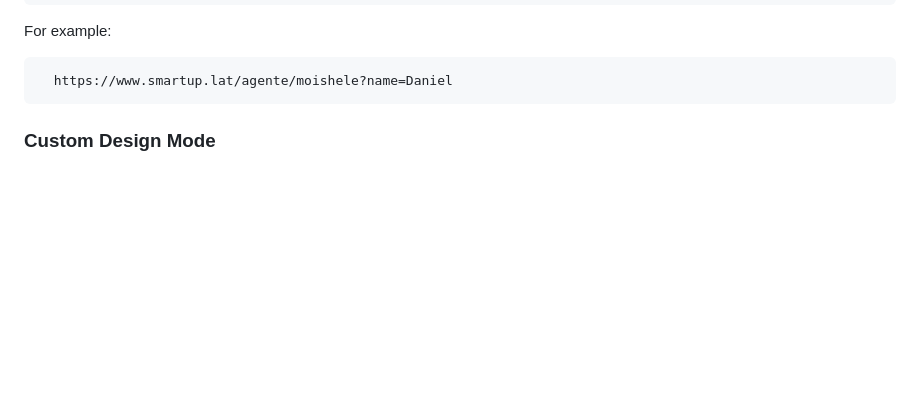
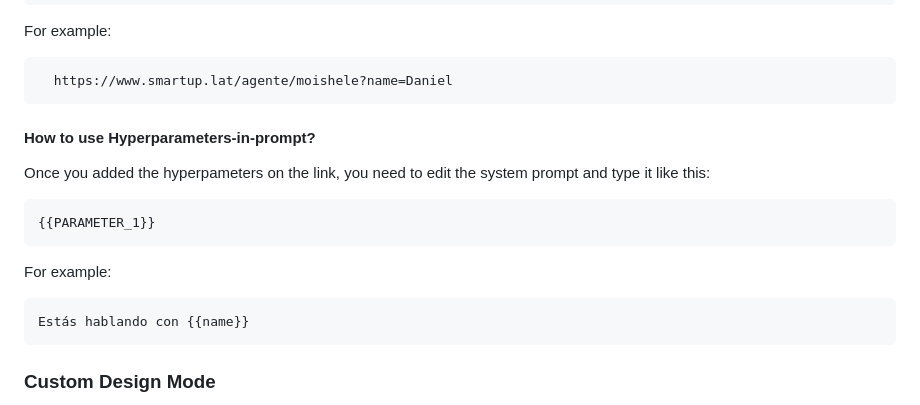
Before and after one commit to SmartUp-Chile/smartup-interoperability, a Markdown page: README.md, the part around the change. Drawn GitHub-style; blank space fills up the shorter version.

````diff
--- a/README.md
+++ b/README.md
@@ -18,6 +18,19 @@ For example:
   https://www.smartup.lat/agente/moishele?name=Daniel
 ```
 
+#### How to use Hyperparameters-in-prompt?
+
+Once you added the hyperpameters on the link, you need to edit the system prompt and type it like this:
+
+```
+{{PARAMETER_1}}
+```
+
+For example:
+
+```
+Estás hablando con {{name}}
+```
 
 ### Custom Design Mode
 
````
